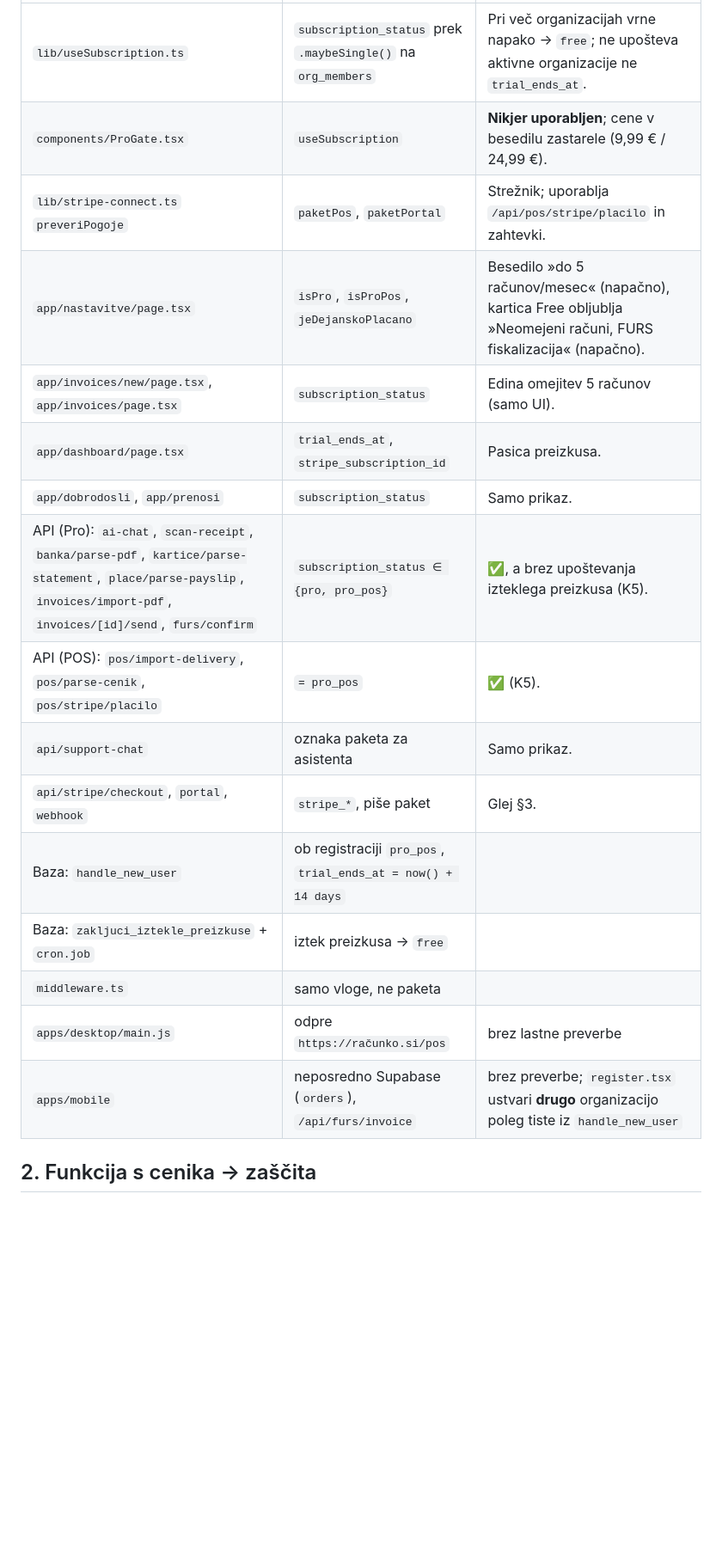
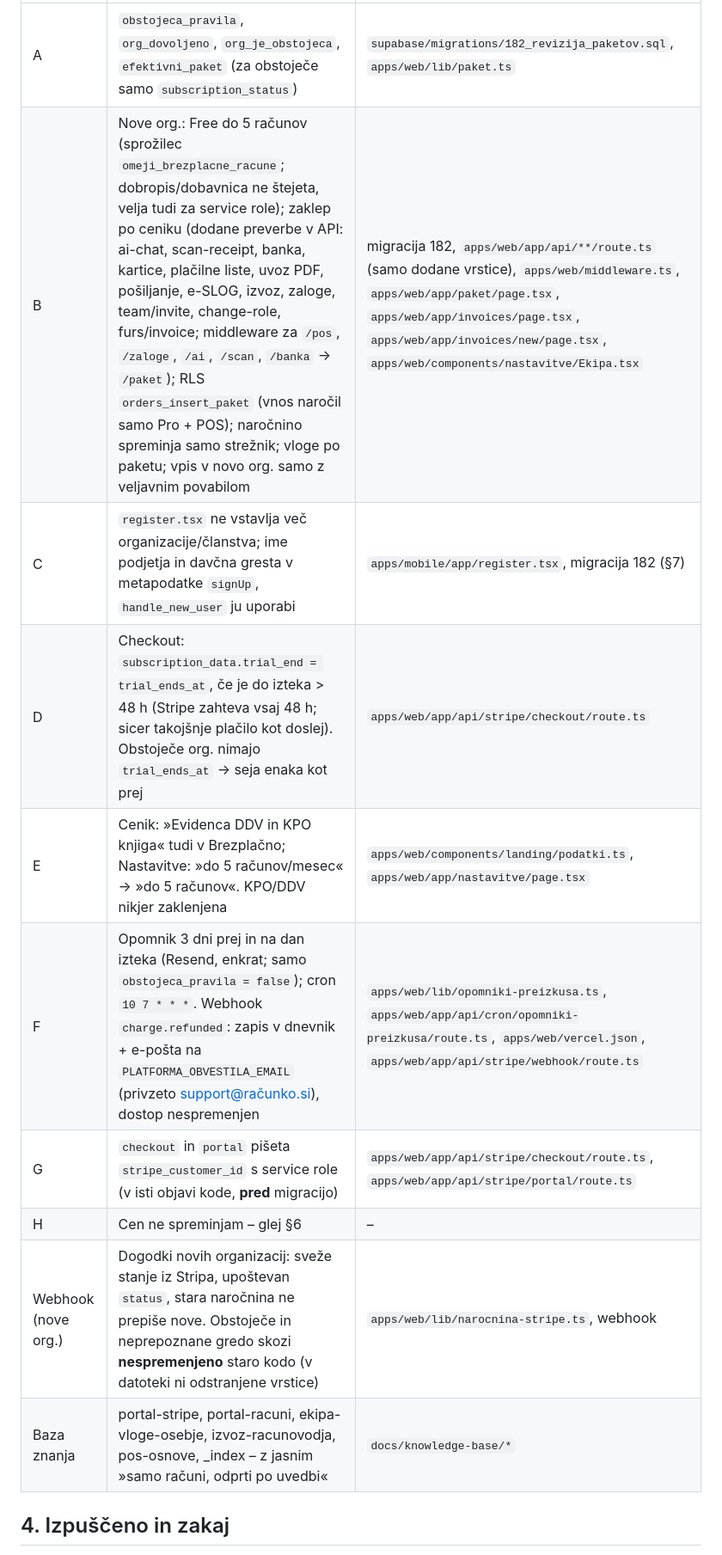
Before and after one commit to mahnicnik/knjigovodja, a Markdown page: docs/revizija-paketov-2026-10.md, the part around one of its changes. Shown at 86% size. Drawn GitHub-style; blank space fills up the shorter version.

```diff
--- a/docs/revizija-paketov-2026-10.md
+++ b/docs/revizija-paketov-2026-10.md
@@ -20,20 +34,14 @@ Stolpec »Po popravku« opisuje stanje na veji `claude/adoring-fermat-4b1ilc`.
 |---|---|---|
-| `lib/useSubscription.ts` | `subscription_status` prek `.maybeSingle()` na `org_members` | Pri več organizacijah vrne napako → `free`; ne upošteva aktivne organizacije ne `trial_ends_at`. |
-| `components/ProGate.tsx` | `useSubscription` | **Nikjer uporabljen**; cene v besedilu zastarele (9,99 € / 24,99 €). |
-| `lib/stripe-connect.ts` `preveriPogoje` | `paketPos`, `paketPortal` | Strežnik; uporablja `/api/pos/stripe/placilo` in zahtevki. |
-| `app/nastavitve/page.tsx` | `isPro`, `isProPos`, `jeDejanskoPlacano` | Besedilo »do 5 računov/mesec« (napačno), kartica Free obljublja »Neomejeni računi, FURS fiskalizacija« (napačno). |
-| `app/invoices/new/page.tsx`, `app/invoices/page.tsx` | `subscription_status` | Edina omejitev 5 računov (samo UI). |
-| `app/dashboard/page.tsx` | `trial_ends_at`, `stripe_subscription_id` | Pasica preizkusa. |
-| `app/dobrodosli`, `app/prenosi` | `subscription_status` | Samo prikaz. |
-| API (Pro): `ai-chat`, `scan-receipt`, `banka/parse-pdf`, `kartice/parse-statement`, `place/parse-payslip`, `invoices/import-pdf`, `invoices/[id]/send`, `furs/confirm` | `subscription_status ∈ {pro, pro_pos}` | ✅, a brez upoštevanja izteklega preizkusa (K5). |
-| API (POS): `pos/import-delivery`, `pos/parse-cenik`, `pos/stripe/placilo` | `= pro_pos` | ✅ (K5). |
-| `api/support-chat` | oznaka paketa za asistenta | Samo prikaz. |
-| `api/stripe/checkout`, `portal`, `webhook` | `stripe_*`, piše paket | Glej §3. |
-| Baza: `handle_new_user` | ob registraciji `pro_pos`, `trial_ends_at = now() + 14 days` | |
-| Baza: `zakljuci_iztekle_preizkuse` + `cron.job` | iztek preizkusa → `free` | |
-| `middleware.ts` | samo vloge, ne paketa | |
-| `apps/desktop/main.js` | odpre `https://računko.si/pos` | brez lastne preverbe |
-| `apps/mobile` | neposredno Supabase (`orders`), `/api/furs/invoice` | brez preverbe; `register.tsx` ustvari **drugo** organizacijo poleg tiste iz `handle_new_user` |
+| A | `obstojeca_pravila`, `org_dovoljeno`, `org_je_obstojeca`, `efektivni_paket` (za obstoječe samo `subscription_status`) | `supabase/migrations/182_revizija_paketov.sql`, `apps/web/lib/paket.ts` |
+| B | Nove org.: Free do 5 računov (sprožilec `omeji_brezplacne_racune`; dobropis/dobavnica ne štejeta, velja tudi za service role); zaklep po ceniku (dodane preverbe v API: ai-chat, scan-receipt, banka, kartice, plačilne liste, uvoz PDF, pošiljanje, e-SLOG, izvoz, zaloge, team/invite, change-role, furs/invoice; middleware za `/pos`, `/zaloge`, `/ai`, `/scan`, `/banka` → `/paket`); RLS `orders_insert_paket` (vnos naročil samo Pro + POS); naročnino spreminja samo strežnik; vloge po paketu; vpis v novo org. samo z veljavnim povabilom | migracija 182, `apps/web/app/api/**/route.ts` (samo dodane vrstice), `apps/web/middleware.ts`, `apps/web/app/paket/page.tsx`, `apps/web/app/invoices/page.tsx`, `apps/web/app/invoices/new/page.tsx`, `apps/web/components/nastavitve/Ekipa.tsx` |
+| C | `register.tsx` ne vstavlja več organizacije/članstva; ime podjetja in davčna gresta v metapodatke `signUp`, `handle_new_user` ju uporabi | `apps/mobile/app/register.tsx`, migracija 182 (§7) |
+| D | Checkout: `subscription_data.trial_end = trial_ends_at`, če je do izteka > 48 h (Stripe zahteva vsaj 48 h; sicer takojšnje plačilo kot doslej). Obstoječe org. nimajo `trial_ends_at` → seja enaka kot prej | `apps/web/app/api/stripe/checkout/route.ts` |
+| E | Cenik: »Evidenca DDV in KPO knjiga« tudi v Brezplačno; Nastavitve: »do 5 računov/mesec« → »do 5 računov«. KPO/DDV nikjer zaklenjena | `apps/web/components/landing/podatki.ts`, `apps/web/app/nastavitve/page.tsx` |
+| F | Opomnik 3 dni prej in na dan izteka (Resend, enkrat; samo `obstojeca_pravila = false`); cron `10 7 * * *`. Webhook `charge.refunded`: zapis v dnevnik + e-pošta na `PLATFORMA_OBVESTILA_EMAIL` (privzeto support@računko.si), dostop nespremenjen | `apps/web/lib/opomniki-preizkusa.ts`, `apps/web/app/api/cron/opomniki-preizkusa/route.ts`, `apps/web/vercel.json`, `apps/web/app/api/stripe/webhook/route.ts` |
+| G | `checkout` in `portal` pišeta `stripe_customer_id` s service role (v isti objavi kode, **pred** migracijo) | `apps/web/app/api/stripe/checkout/route.ts`, `apps/web/app/api/stripe/portal/route.ts` |
+| H | Cen ne spreminjam – glej §6 | – |
+| Webhook (nove org.) | Dogodki novih organizacij: sveže stanje iz Stripa, upoštevan `status`, stara naročnina ne prepiše nove. Obstoječe in neprepoznane gredo skozi **nespremenjeno** staro kodo (v datoteki ni odstranjene vrstice) | `apps/web/lib/narocnina-stripe.ts`, webhook |
+| Baza znanja | portal-stripe, portal-racuni, ekipa-vloge-osebje, izvoz-racunovodja, pos-osnove, _index – z jasnim »samo računi, odprti po uvedbi« | `docs/knowledge-base/*` |
 
-## 2. Funkcija s cenika → zaščita
+## 4. Izpuščeno in zakaj
 
```
Also changed, not shown: other parts of docs/revizija-paketov-2026-10.md (+59 -105 lines).
